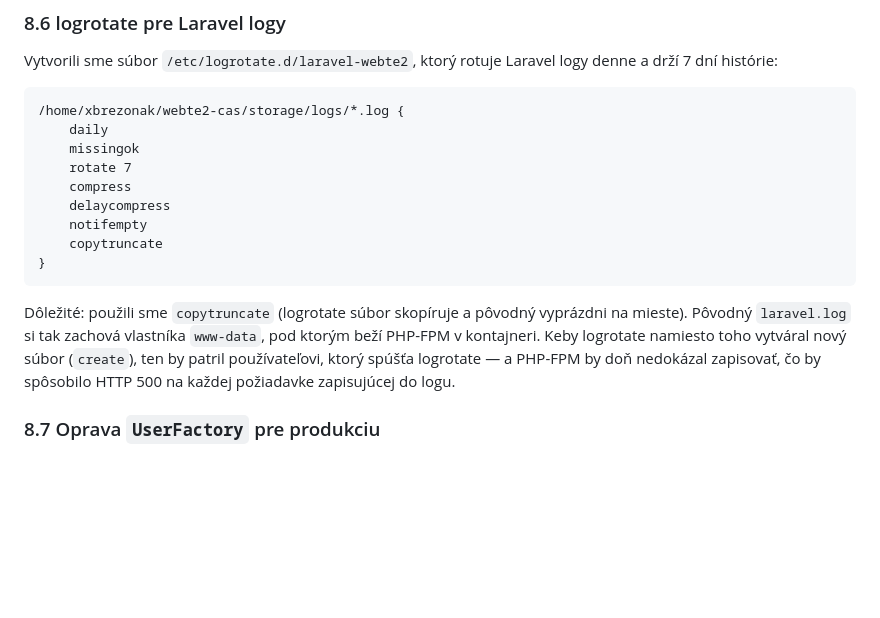
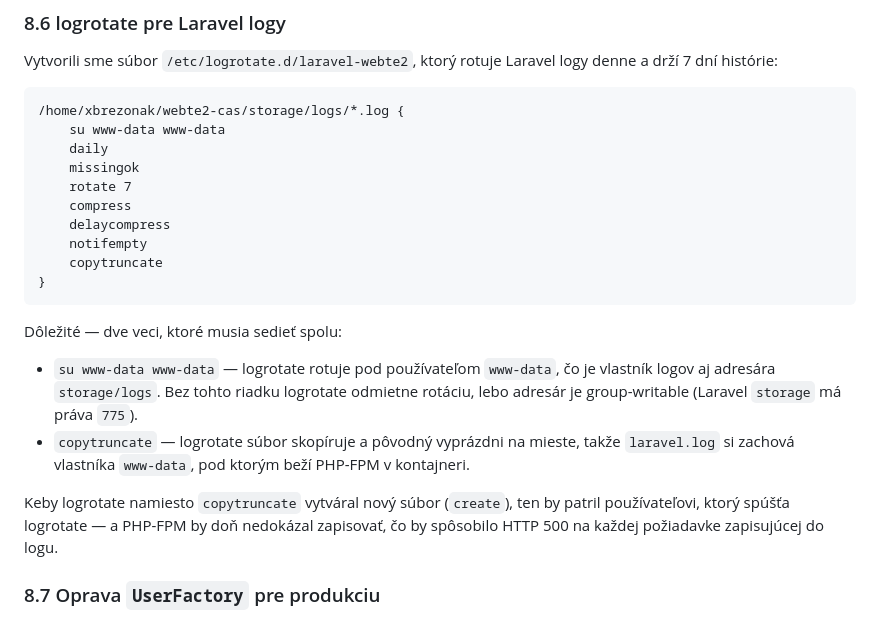
Before and after one commit to lucasp1337/webte2-cas, a Markdown page: README.md, the part around the change. GitHub-like rendering; blank space fills up the shorter version.

Commit message:
docs: add su www-data directive to logrotate config
logrotate refuses to rotate files in a group-writable directory
(Laravel storage is 775) unless an su directive names the user. Run
the rotation as www-data — the owner of both the logs and the
directory — which keeps copytruncate working without any chown.

````diff
--- a/README.md
+++ b/README.md
@@ -258,6 +258,7 @@ logy denne a drží 7 dní histórie:
 
 ```
 /home/xbrezonak/webte2-cas/storage/logs/*.log {
+    su www-data www-data
     daily
     missingok
     rotate 7
@@ -268,12 +269,18 @@ logy denne a drží 7 dní histórie:
 }
 ```
 
-Dôležité: použili sme `copytruncate` (logrotate súbor skopíruje a pôvodný
-vyprázdni na mieste). Pôvodný `laravel.log` si tak zachová vlastníka
-`www-data`, pod ktorým beží PHP-FPM v kontajneri. Keby logrotate namiesto
-toho vytváral nový súbor (`create`), ten by patril používateľovi, ktorý
-spúšťa logrotate — a PHP-FPM by doň nedokázal zapisovať, čo by spôsobilo
-HTTP 500 na každej požiadavke zapisujúcej do logu.
+Dôležité — dve veci, ktoré musia sedieť spolu:
+
+- `su www-data www-data` — logrotate rotuje pod používateľom `www-data`, čo je
+  vlastník logov aj adresára `storage/logs`. Bez tohto riadku logrotate odmietne
+  rotáciu, lebo adresár je group-writable (Laravel `storage` má práva `775`).
+- `copytruncate` — logrotate súbor skopíruje a pôvodný vyprázdni na mieste,
+  takže `laravel.log` si zachová vlastníka `www-data`, pod ktorým beží PHP-FPM
+  v kontajneri.
+
+Keby logrotate namiesto `copytruncate` vytváral nový súbor (`create`), ten by
+patril používateľovi, ktorý spúšťa logrotate — a PHP-FPM by doň nedokázal
+zapisovať, čo by spôsobilo HTTP 500 na každej požiadavke zapisujúcej do logu.
 
 ### 8.7 Oprava `UserFactory` pre produkciu
 
````
